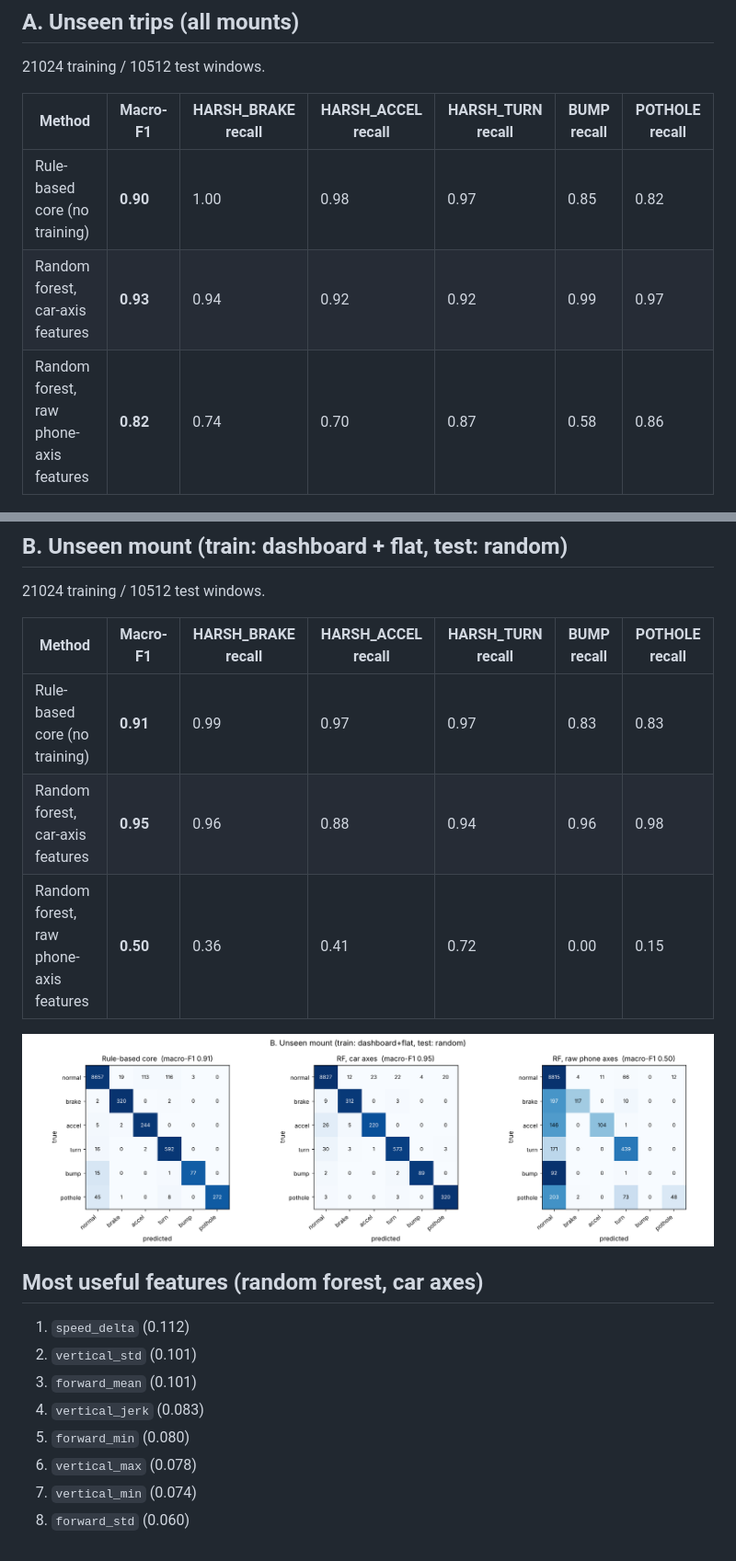
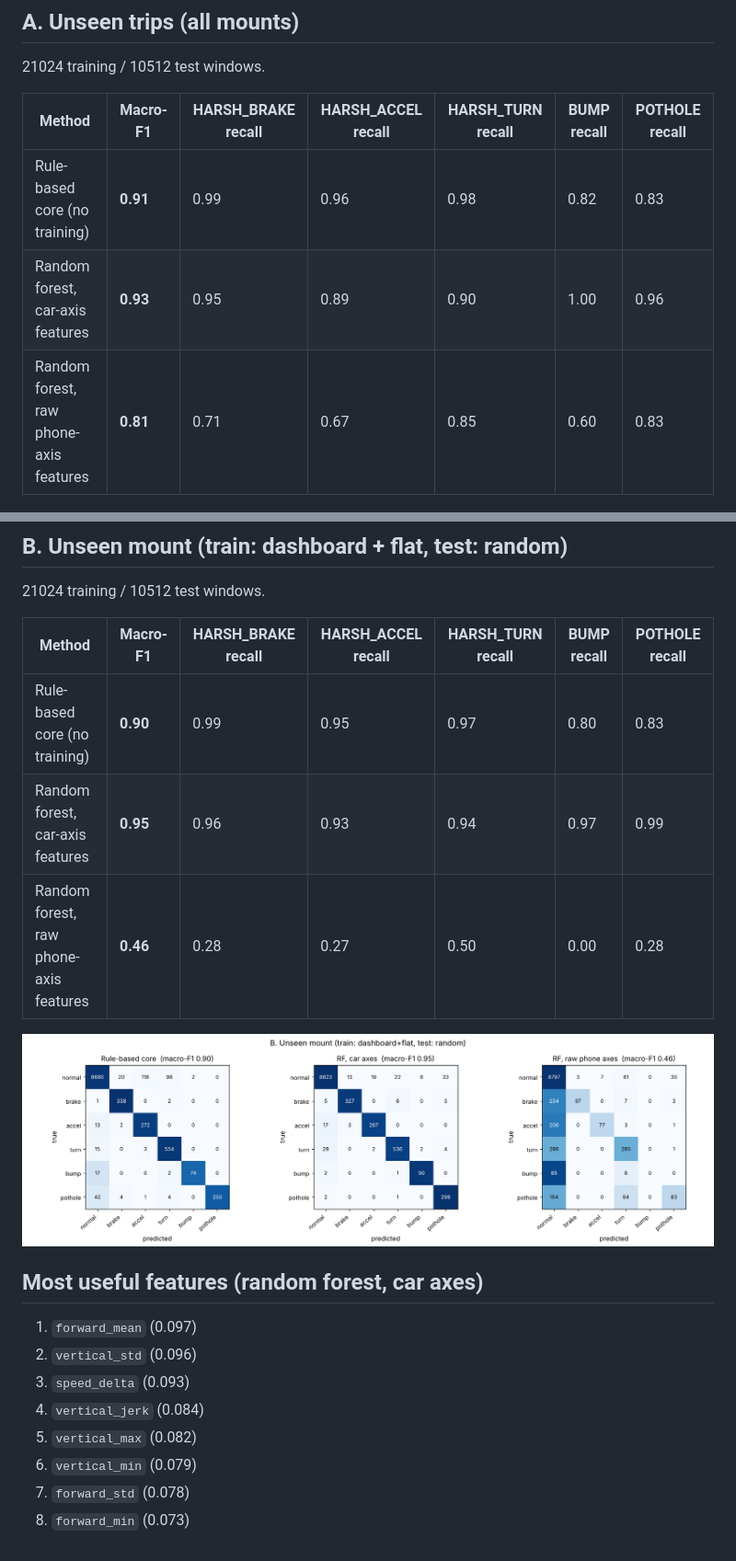
Before and after one commit to MustafaBugraBEKDEMiR/pocket-adas, a Markdown page: docs/results/ml_results.md, 2 parts joined by grey strips. Shown at 92% size. Drawn GitHub-style; pictures changed too: docs/results/confusion_B_unseen_mount.png.

```diff
--- a/docs/results/ml_results.md
+++ b/docs/results/ml_results.md
@@ -8,9 +8,9 @@ Generated by `python -m pocket_adas.ml.train` on 2026-11-01: 54 simulated trips
 
 | Method | Macro-F1 | HARSH_BRAKE recall | HARSH_ACCEL recall | HARSH_TURN recall | BUMP recall | POTHOLE recall |
 |---|---|---|---|---|---|---|
-| Rule-based core (no training) | **0.90** | 1.00 | 0.98 | 0.97 | 0.85 | 0.82 |
-| Random forest, car-axis features | **0.93** | 0.94 | 0.92 | 0.92 | 0.99 | 0.97 |
-| Random forest, raw phone-axis features | **0.82** | 0.74 | 0.70 | 0.87 | 0.58 | 0.86 |
+| Rule-based core (no training) | **0.91** | 0.99 | 0.96 | 0.98 | 0.82 | 0.83 |
+| Random forest, car-axis features | **0.93** | 0.95 | 0.89 | 0.90 | 1.00 | 0.96 |
+| Random forest, raw phone-axis features | **0.81** | 0.71 | 0.67 | 0.85 | 0.60 | 0.83 |
 
 ![confusion matrices](confusion_A_unseen_trips.png)
 
@@ -20,19 +20,19 @@ Generated by `python -m pocket_adas.ml.train` on 2026-11-01: 54 simulated trips
 
 | Method | Macro-F1 | HARSH_BRAKE recall | HARSH_ACCEL recall | HARSH_TURN recall | BUMP recall | POTHOLE recall |
 |---|---|---|---|---|---|---|
-| Rule-based core (no training) | **0.91** | 0.99 | 0.97 | 0.97 | 0.83 | 0.83 |
-| Random forest, car-axis features | **0.95** | 0.96 | 0.88 | 0.94 | 0.96 | 0.98 |
-| Random forest, raw phone-axis features | **0.50** | 0.36 | 0.41 | 0.72 | 0.00 | 0.15 |
+| Rule-based core (no training) | **0.90** | 0.99 | 0.95 | 0.97 | 0.80 | 0.83 |
+| Random forest, car-axis features | **0.95** | 0.96 | 0.93 | 0.94 | 0.97 | 0.99 |
+| Random forest, raw phone-axis features | **0.46** | 0.28 | 0.27 | 0.50 | 0.00 | 0.28 |
 
 ![confusion matrices](confusion_B_unseen_mount.png)
 
 ## Most useful features (random forest, car axes)
 
-1. `speed_delta` (0.112)
-2. `vertical_std` (0.101)
-3. `forward_mean` (0.101)
-4. `vertical_jerk` (0.083)
-5. `forward_min` (0.080)
-6. `vertical_max` (0.078)
-7. `vertical_min` (0.074)
-8. `forward_std` (0.060)
+1. `forward_mean` (0.097)
+2. `vertical_std` (0.096)
+3. `speed_delta` (0.093)
+4. `vertical_jerk` (0.084)
+5. `vertical_max` (0.082)
+6. `vertical_min` (0.079)
+7. `forward_std` (0.078)
+8. `forward_min` (0.073)
```
Also changed, not shown: README.md (+31 -18 lines), docs/results/confusion_A_unseen_trips.png, docs/screenshot_osm.png (added), 12 other files.
